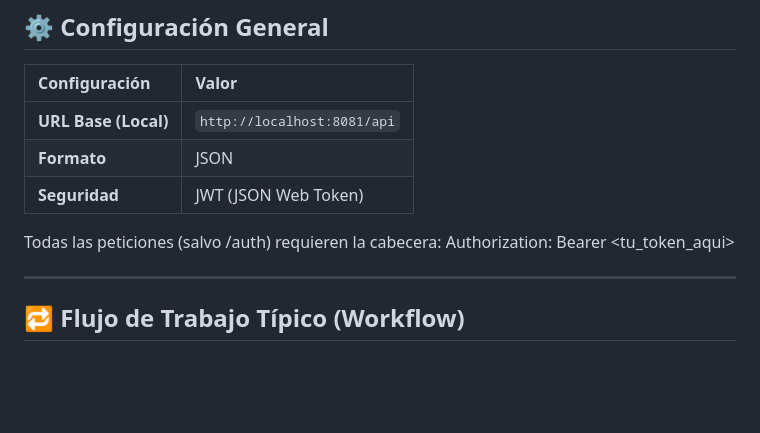
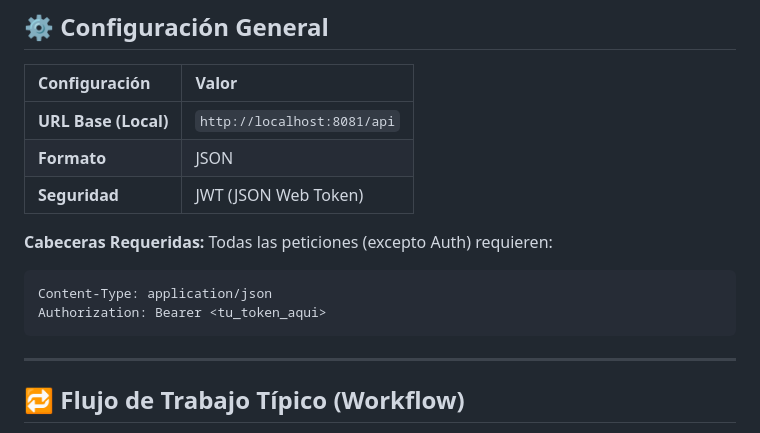
Before and after one commit to JaviRSDEV/CarLog, a Markdown page: README.md, the part around the change. Rendered like a GitHub page; blank space fills up the shorter version.

Commit message:
Update README with required headers for API requests
Added required headers section for API requests.

````diff
--- a/README.md
+++ b/README.md
@@ -17,8 +17,12 @@ Esta documentación describe los endpoints, formatos de datos y flujos de seguri
 | **Formato** | JSON |
 | **Seguridad** | JWT (JSON Web Token) |
 
-Todas las peticiones (salvo /auth) requieren la cabecera: Authorization: Bearer <tu_token_aqui>
-
+**Cabeceras Requeridas:**
+Todas las peticiones (excepto Auth) requieren:
+```http
+Content-Type: application/json
+Authorization: Bearer <tu_token_aqui>
+```
 ---
 
 ## 🔁 Flujo de Trabajo Típico (Workflow)
````
